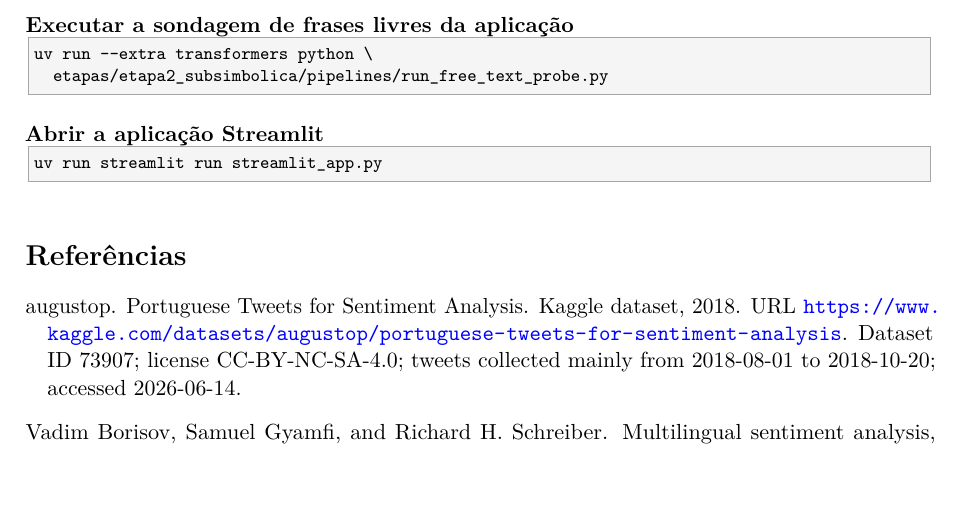
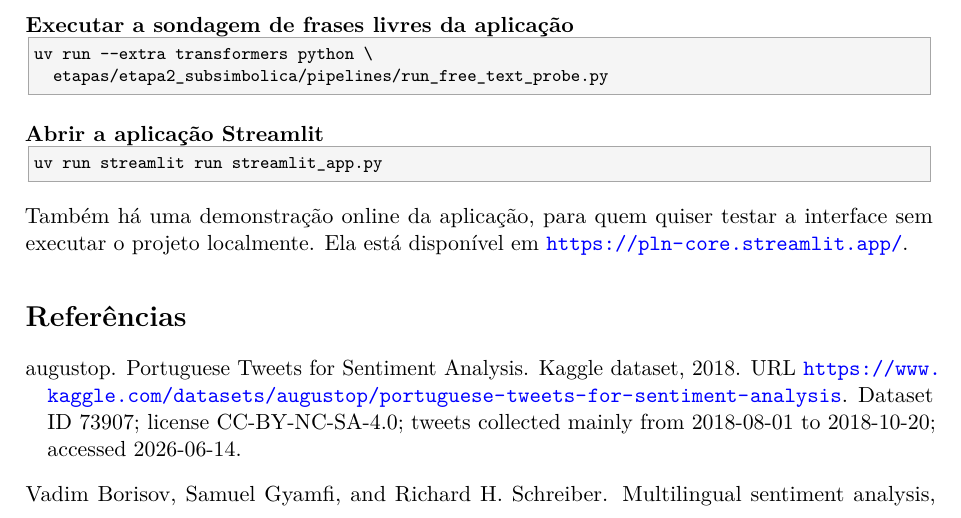
Before and after one commit to vicmcorrea/PLN-core, a LaTeX document (etapas/etapa2_subsimbolica/reports/latex/main.tex): part of page 16 of 18, cut so that both start at the same text, the shorter picture padded with empty space. Compiled offline with pdfLaTeX.

Commit message:
Add online demo link to etapa2 report

```diff
--- a/etapas/etapa2_subsimbolica/reports/latex/main.tex
+++ b/etapas/etapa2_subsimbolica/reports/latex/main.tex
@@ -623,6 +623,8 @@ uv run --extra transformers python \
 uv run streamlit run streamlit_app.py
 \end{lstlisting}
 
+Também há uma demonstração online da aplicação, para quem quiser testar a interface sem executar o projeto localmente. Ela está disponível em \url{https://pln-core.streamlit.app/}.
+
 \bibliographystyle{plainnat}
 \bibliography{references}
 
```
